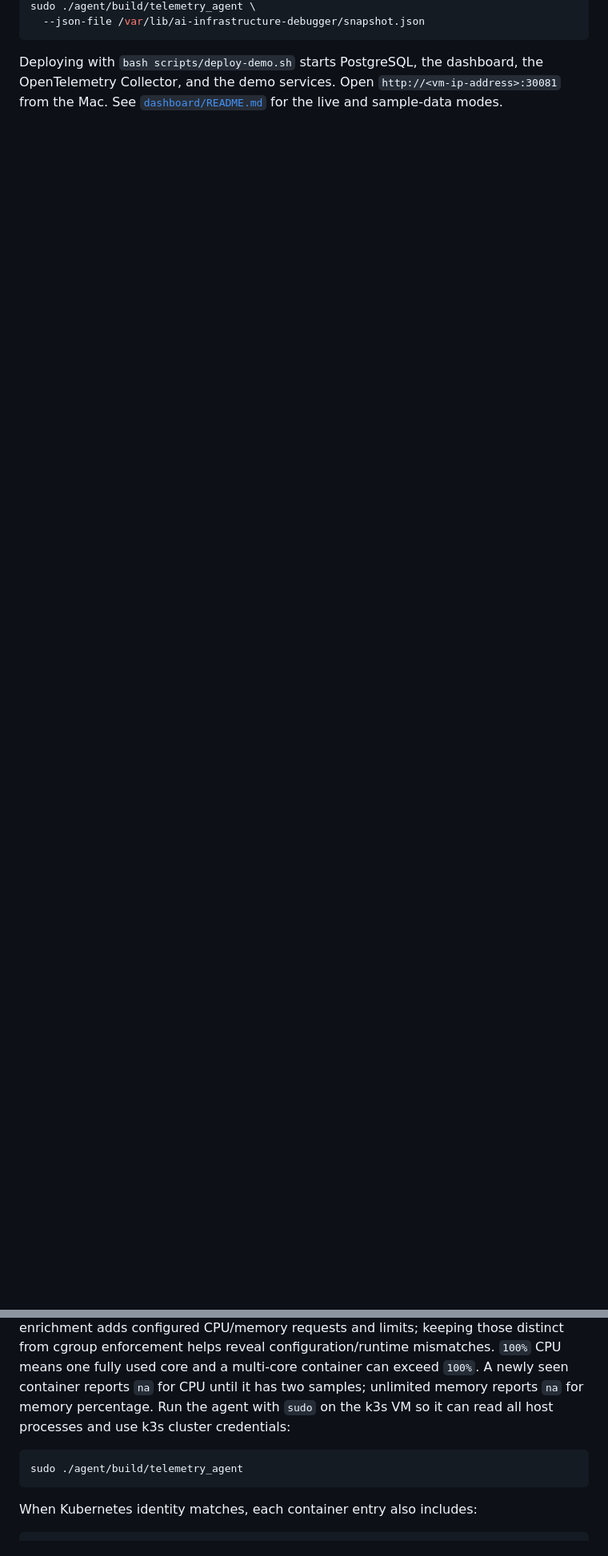
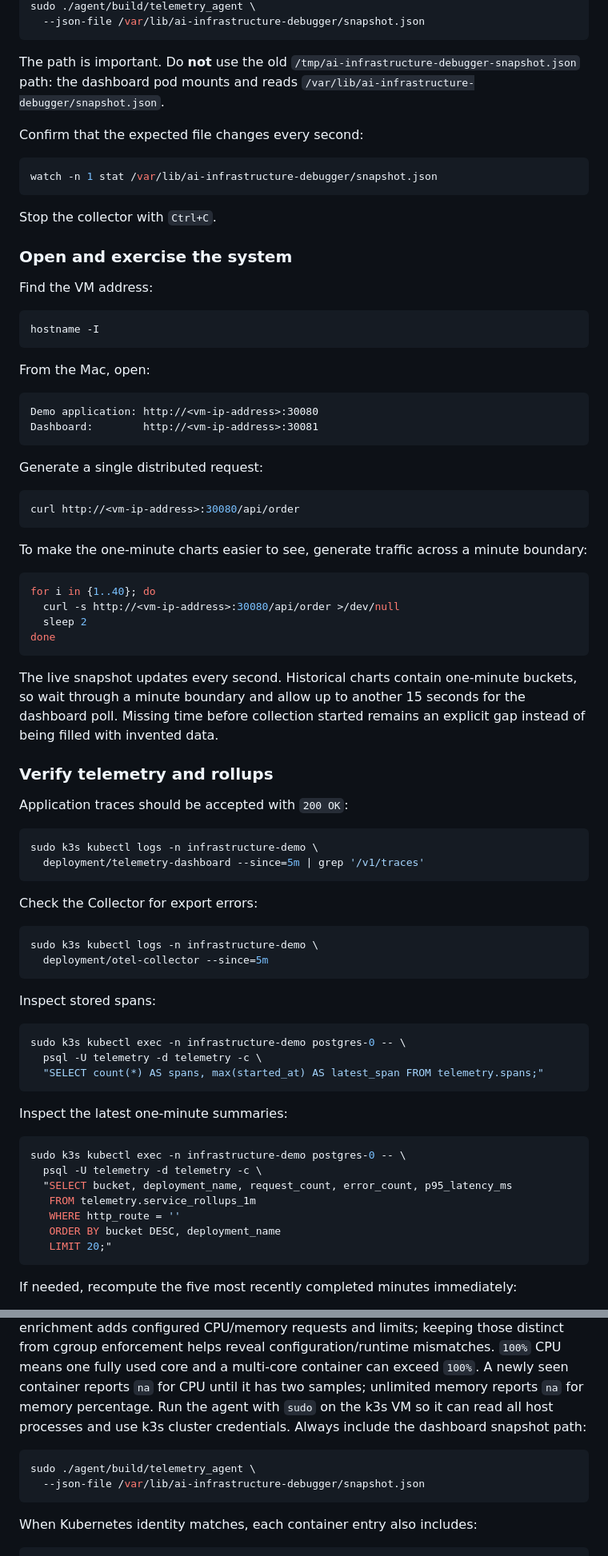
Before and after one commit to matt65471/AI-Infrastructure-Debugger, a Markdown page: README.md, 2 parts joined by grey strips. Shown at 80% size. Drawn GitHub-style; blank space fills up the shorter version.

````diff
--- a/README.md
+++ b/README.md
@@ -207,7 +255,89 @@ sudo ./agent/build/telemetry_agent \
   --json-file /var/lib/ai-infrastructure-debugger/snapshot.json
 ```
 
-Deploying with `bash scripts/deploy-demo.sh` starts PostgreSQL, the dashboard,
-the OpenTelemetry Collector, and the demo services. Open
-`http://<vm-ip-address>:30081` from the Mac. See
-[`dashboard/README.md`](dashboard/README.md) for the live and sample-data modes.
+The path is important. Do **not** use the old
+`/tmp/ai-infrastructure-debugger-snapshot.json` path: the dashboard pod mounts
+and reads `/var/lib/ai-infrastructure-debugger/snapshot.json`.
+
+Confirm that the expected file changes every second:
+
+```bash
+watch -n 1 stat /var/lib/ai-infrastructure-debugger/snapshot.json
+```
+
+Stop the collector with `Ctrl+C`.
+
+### Open and exercise the system
+
+Find the VM address:
+
+```bash
+hostname -I
+```
+
+From the Mac, open:
+
+```text
+Demo application: http://<vm-ip-address>:30080
+Dashboard:        http://<vm-ip-address>:30081
+```
+
+Generate a single distributed request:
+
+```bash
+curl http://<vm-ip-address>:30080/api/order
+```
+
+To make the one-minute charts easier to see, generate traffic across a minute
+boundary:
+
+```bash
+for i in {1..40}; do
+  curl -s http://<vm-ip-address>:30080/api/order >/dev/null
+  sleep 2
+done
+```
+
+The live snapshot updates every second. Historical charts contain one-minute
+buckets, so wait through a minute boundary and allow up to another 15 seconds
+for the dashboard poll. Missing time before collection started remains an
+explicit gap instead of being filled with invented data.
+
+### Verify telemetry and rollups
+
+Application traces should be accepted with `200 OK`:
+
+```bash
+sudo k3s kubectl logs -n infrastructure-demo \
+  deployment/telemetry-dashboard --since=5m | grep '/v1/traces'
+```
+
+Check the Collector for export errors:
+
+```bash
+sudo k3s kubectl logs -n infrastructure-demo \
+  deployment/otel-collector --since=5m
+```
+
+Inspect stored spans:
+
+```bash
+sudo k3s kubectl exec -n infrastructure-demo postgres-0 -- \
+  psql -U telemetry -d telemetry -c \
+  "SELECT count(*) AS spans, max(started_at) AS latest_span FROM telemetry.spans;"
+```
+
+Inspect the latest one-minute summaries:
+
+```bash
+sudo k3s kubectl exec -n infrastructure-demo postgres-0 -- \
+  psql -U telemetry -d telemetry -c \
+  "SELECT bucket, deployment_name, request_count, error_count, p95_latency_ms
+   FROM telemetry.service_rollups_1m
+   WHERE http_route = ''
+   ORDER BY bucket DESC, deployment_name
+   LIMIT 20;"
+```
+
+If needed, recompute the five most recently completed minutes immediately:
+
@@ -228,10 +412,12 @@ cgroup enforcement helps reveal configuration/runtime mismatches. `100%` CPU
 means one fully used core and a multi-core container can exceed `100%`. A newly
 seen container reports `na` for CPU until it has two samples; unlimited memory
 reports `na` for memory percentage. Run the agent with `sudo` on the k3s VM so
-it can read all host processes and use k3s cluster credentials:
+it can read all host processes and use k3s cluster credentials. Always include
+the dashboard snapshot path:
 
 ```bash
-sudo ./agent/build/telemetry_agent
+sudo ./agent/build/telemetry_agent \
+  --json-file /var/lib/ai-infrastructure-debugger/snapshot.json
 ```
 
 When Kubernetes identity matches, each container entry also includes:
````
Also changed, not shown: other parts of README.md (+114 -12 lines).
